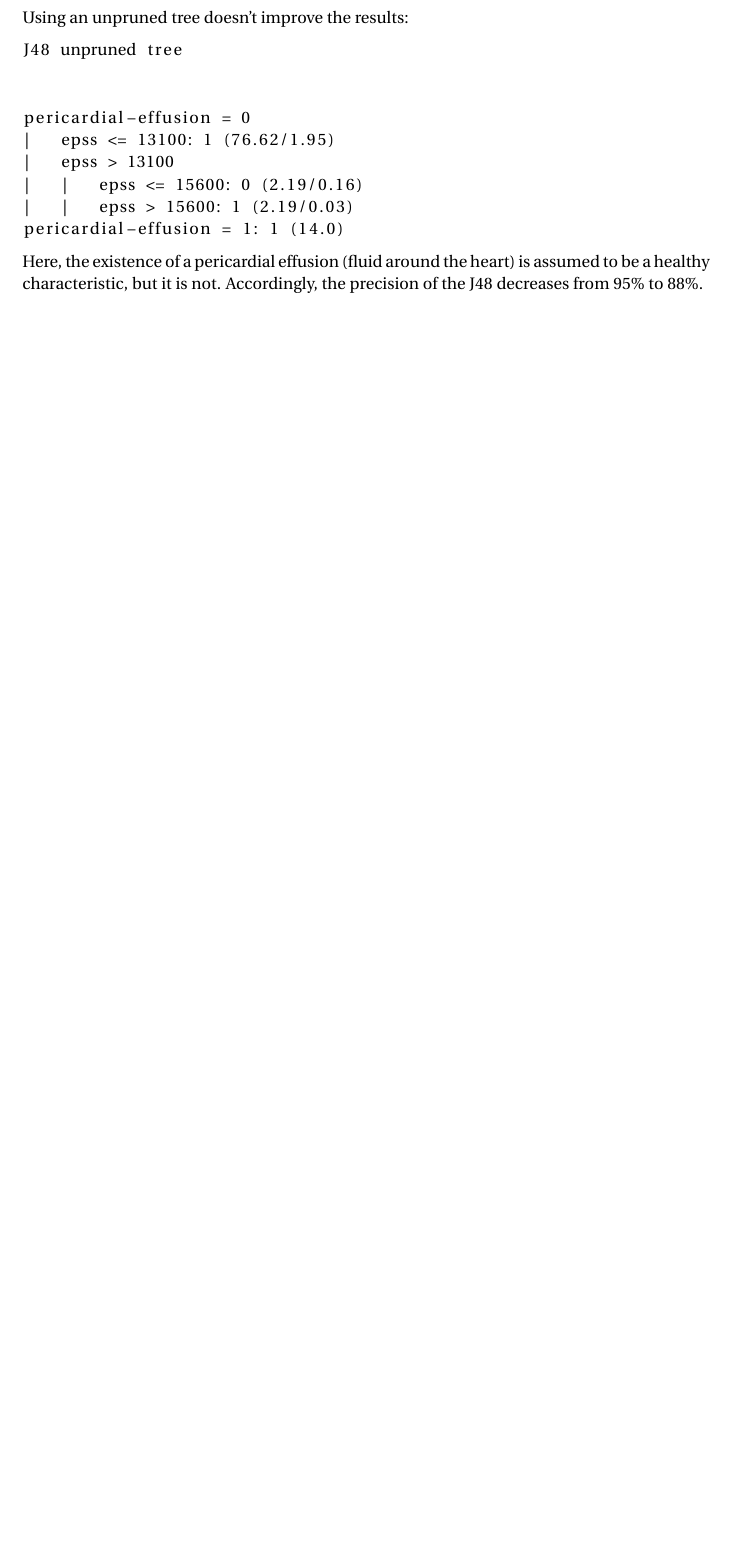
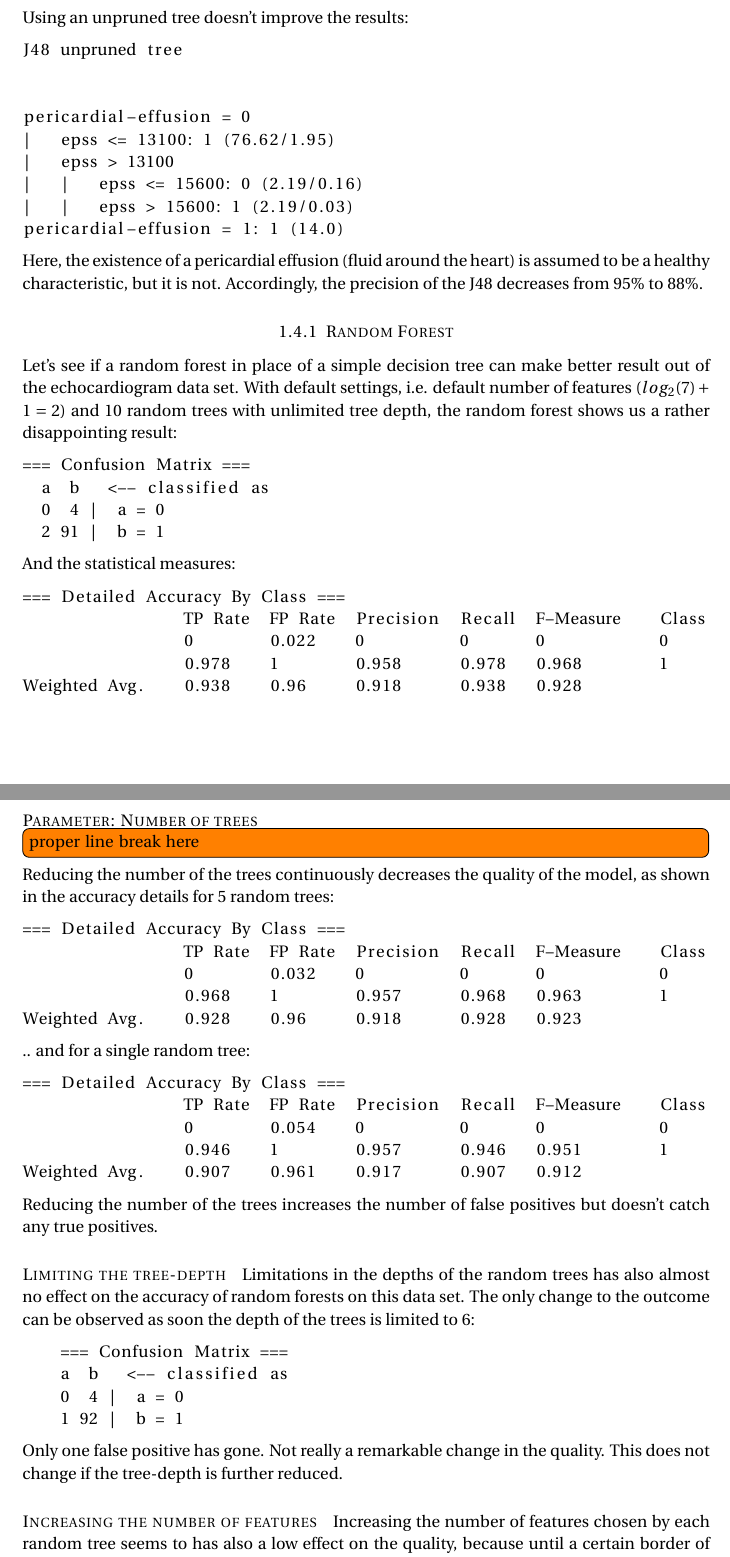
Before and after one commit to serprime/Machine-Learning-WS-2012, a LaTeX document (paper.tex): part of page 4 of 6 before the commit and two parts of pages 4 and 5 of 8 after it, the two joined at a grey line, cut so that both start at the same text, the shorter picture padded with empty space. Compiled offline with pdfLaTeX.

Commit message:
finished decision based algorithms on echocardiogram data so far -- simple decision tree deserves a little more detailed evaluation

```diff
--- a/paper.tex
+++ b/paper.tex
@@ -210,3 +209,52 @@ pericardial-effusion = 0
 pericardial-effusion = 1: 1 (14.0)
 \end{lstlisting}
 Here, the existence of a pericardial effusion (fluid around the heart) is assumed to be a healthy characteristic, but it is not. Accordingly, the precision of the J48 decreases from 95\% to 88\%.
+
+\subsubsection{Random Forest}
+Let's see if a random forest in place of a simple decision tree can make better result out of the echocardiogram data set. With default settings, i.e. default number of features ($ log_2(7) + 1 = 2 $) and 10 random trees with unlimited tree depth, the random forest shows us a rather disappointing result:
+
+\begin{lstlisting}
+=== Confusion Matrix ===
+  a  b   <-- classified as
+  0  4 |  a = 0
+  2 91 |  b = 1
+\end{lstlisting}
+And the statistical measures:
+\begin{lstlisting}
+=== Detailed Accuracy By Class ===
+                 TP Rate  FP Rate  Precision  Recall  F-Measure    Class
+                 0        0.022    0          0       0            0
+                 0.978    1        0.958      0.978   0.968        1
+Weighted Avg.    0.938    0.96     0.918      0.938   0.928
+\end{lstlisting}
+\paragraph{Parameter: Number of trees}
+\todo[inline]{proper line break here}
+Reducing the number of the trees continuously decreases the quality of the model, as shown in the accuracy details for 5 random trees:
+\begin{lstlisting}
+=== Detailed Accuracy By Class ===
+                 TP Rate  FP Rate  Precision  Recall  F-Measure    Class
+                 0        0.032    0          0       0            0
+                 0.968    1        0.957      0.968   0.963        1
+Weighted Avg.    0.928    0.96     0.918      0.928   0.923
+\end{lstlisting}
+.. and for a single random tree:
+\begin{lstlisting}
+=== Detailed Accuracy By Class ===
+                 TP Rate  FP Rate  Precision  Recall  F-Measure    Class
+                 0        0.054    0          0       0            0
+                 0.946    1        0.957      0.946   0.951        1
+Weighted Avg.    0.907    0.961    0.917      0.907   0.912
+\end{lstlisting}
+Reducing the number of the trees increases the number of false positives but doesn't catch any true positives.
+\paragraph{Limiting the tree-depth}
+Limitations in the depths of the random trees has also almost no effect on the accuracy of random forests on this data set. The only change to the outcome can be observed as soon the depth of the trees is limited to 6:
+\begin{lstlisting}
+    === Confusion Matrix ===
+    a  b   <-- classified as
+    0  4 |  a = 0
+    1 92 |  b = 1
+\end{lstlisting}
+Only one false positive has gone. Not really a remarkable change in the quality. This does not change if the tree-depth is further reduced.
+\paragraph{Increasing the number of features}
+Increasing the number of features chosen by each random tree seems to has also a low effect on the quality, because until a certain border of 5 chosen features the outcome is exactly the same as it was with default settings. But if we configure the random forests with 6 features we can spot our first true positive:
+\begin{lstlisting}
```
Also changed, not shown: paper.tex (14 more changed lines).
